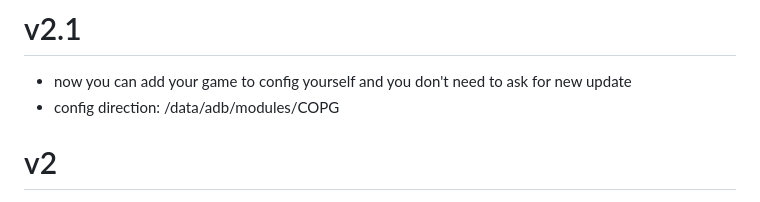
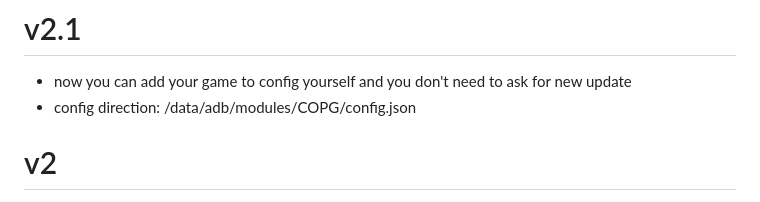
Before and after one commit to AlirezaParsi/COPG, a Markdown page: changelog.md, the part around the change. Rendered like a GitHub page.

```diff
--- a/changelog.md
+++ b/changelog.md
@@ -2,7 +2,7 @@ Support Group:
 https://t.me/TheAOSP
 # v2.1
 - now you can add your game to config yourself and you don't need to ask for new update
-- config direction: /data/adb/modules/COPG
+- config direction: /data/adb/modules/COPG/config.json
 # v2
 - Added Mobile Legends `com.mobilelegends.mi` support - spoof as ZTE NX769J
 - Added Brawl Stars `com.supercell.brawlstars` support - spoof as ZTE NX769J
```
